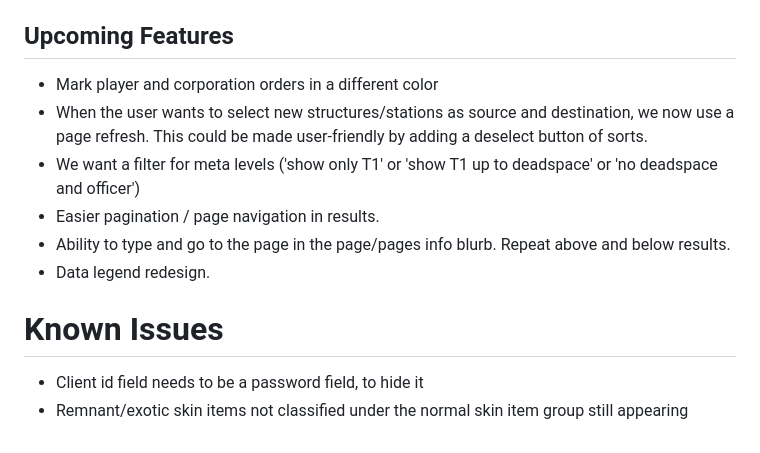
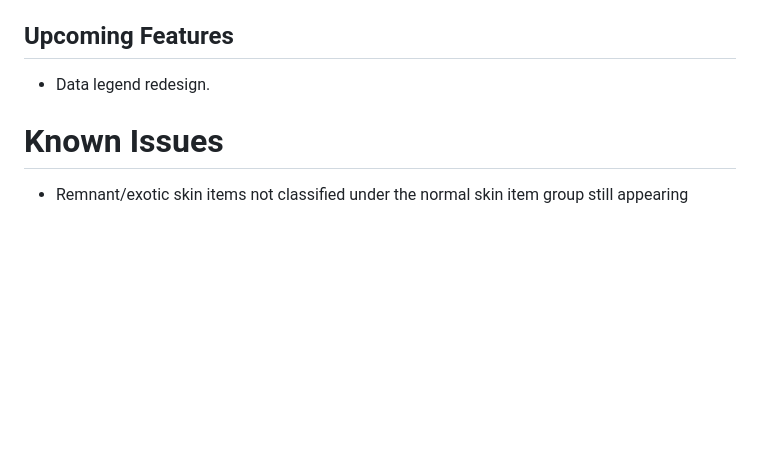
Before and after one commit to Amalgamator/EVE-Caravanserai, a Markdown page: README.md, the part around the change. Drawn GitHub-style; blank space fills up the shorter version.

```diff
--- a/README.md
+++ b/README.md
@@ -210,14 +210,8 @@ Everything runs locally. Your Client ID, character tokens, and all market data a
 
 ## Upcoming Features
 
-- Mark player and corporation orders in a different color
-- When the user wants to select new structures/stations as source and destination, we now use a page refresh. This could be made user-friendly by adding a deselect button of sorts.
-- We want a filter for meta levels ('show only T1' or 'show T1 up to deadspace' or 'no deadspace and officer')
-- Easier pagination / page navigation in results.
-- Ability to type and go to the page in the page/pages info blurb. Repeat above and below results.
 - Data legend redesign.
 
 # Known Issues
 
-- Client id field needs to be a password field, to hide it
 - Remnant/exotic skin items not classified under the normal skin item group still appearing
```
